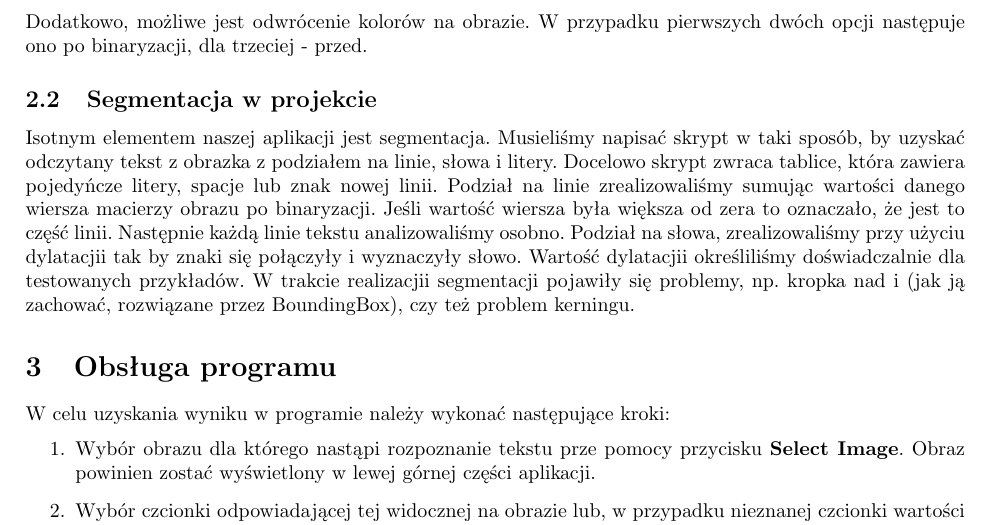
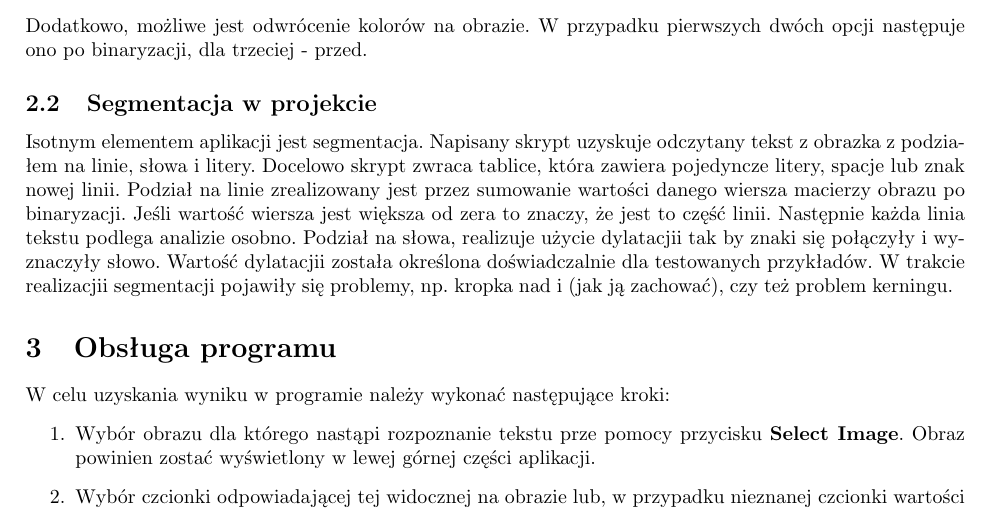
Before and after one commit to miczoc98/AOProjekt, a LaTeX document (doc/src/doc.tex, which reads doc/src/segmentation.tex): part of page 1 of 2, cut so that both start at the same text. Compiled offline with pdfLaTeX.

Commit message:
added correction to documentation

```diff
--- a/doc/src/segmentation.tex
+++ b/doc/src/segmentation.tex
@@ -1,5 +1,5 @@
 \subsection{Segmentacja w projekcie}
-    Isotnym elementem naszej aplikacji jest segmentacja. Musieliśmy napisać skrypt w taki sposób, by uzyskać odczytany tekst z obrazka z podziałem na linie, słowa i litery. Docelowo skrypt zwraca tablice, która zawiera pojedyńcze litery, spacje lub znak nowej linii.
-    Podział na linie zrealizowaliśmy sumując wartości danego wiersza macierzy obrazu po binaryzacji. Jeśli wartość wiersza była większa od zera to oznaczało, że jest to część linii.
-    Następnie każdą linie tekstu analizowaliśmy osobno. Podział na słowa, zrealizowaliśmy przy użyciu dylatacjii tak by znaki się połączyły i wyznaczyły słowo. Wartość dylatacjii określiliśmy doświadczalnie dla testowanych przykładów.
-    W trakcie realizacjii segmentacji pojawiły się problemy, np. kropka nad i (jak ją zachować, rozwiązane przez BoundingBox), czy też problem kerningu.
+    Isotnym elementem aplikacji jest segmentacja. Napisany skrypt uzyskuje odczytany tekst z obrazka z podziałem na linie, słowa i litery. Docelowo skrypt zwraca tablice, która zawiera pojedyncze litery, spacje lub znak nowej linii.
+    Podział na linie zrealizowany jest przez sumowanie wartości danego wiersza macierzy obrazu po binaryzacji. Jeśli wartość wiersza jest większa od zera to znaczy, że jest to część linii.
+    Następnie każda linia tekstu podlega analizie osobno. Podział na słowa, realizuje użycie dylatacjii tak by znaki się połączyły i wyznaczyły słowo. Wartość dylatacjii została określona doświadczalnie dla testowanych przykładów.
+    W trakcie realizacjii segmentacji pojawiły się problemy, np. kropka nad i (jak ją zachować), czy też problem kerningu.
```
Also changed, not shown: doc/doc.pdf.
